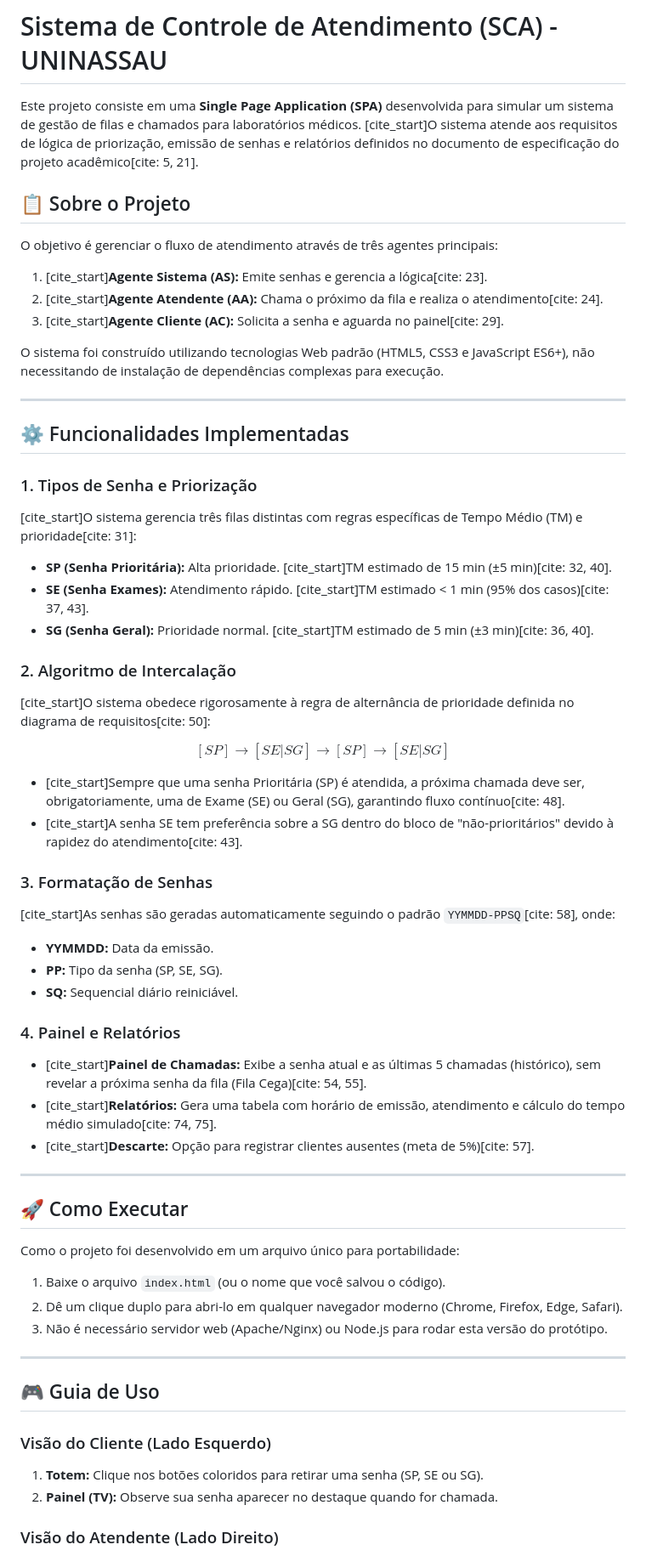
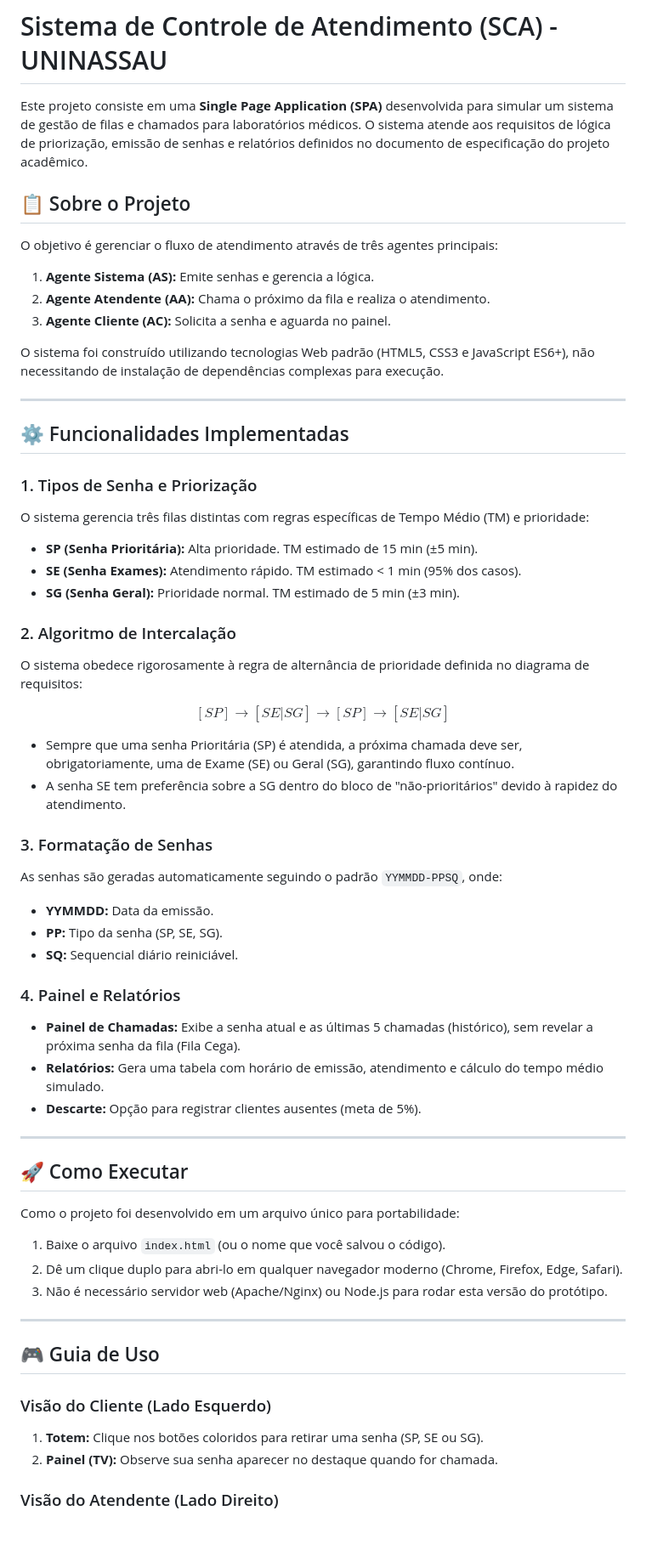
Before and after one commit to JuanLeandro10/web_ticket, a Markdown page: README.md, the part around the change printed below. Shown: that part at 85% size. GitHub-like rendering; blank space fills up the shorter version.

```diff
--- a/README.md
+++ b/README.md
@@ -1,13 +1,13 @@
 # Sistema de Controle de Atendimento (SCA) - UNINASSAU
 
-Este projeto consiste em uma **Single Page Application (SPA)** desenvolvida para simular um sistema de gestão de filas e chamados para laboratórios médicos. [cite_start]O sistema atende aos requisitos de lógica de priorização, emissão de senhas e relatórios definidos no documento de especificação do projeto acadêmico[cite: 5, 21].
+Este projeto consiste em uma **Single Page Application (SPA)** desenvolvida para simular um sistema de gestão de filas e chamados para laboratórios médicos. O sistema atende aos requisitos de lógica de priorização, emissão de senhas e relatórios definidos no documento de especificação do projeto acadêmico.
 
 ## 📋 Sobre o Projeto
 
 O objetivo é gerenciar o fluxo de atendimento através de três agentes principais:
-1.  [cite_start]**Agente Sistema (AS):** Emite senhas e gerencia a lógica[cite: 23].
-2.  [cite_start]**Agente Atendente (AA):** Chama o próximo da fila e realiza o atendimento[cite: 24].
-3.  [cite_start]**Agente Cliente (AC):** Solicita a senha e aguarda no painel[cite: 29].
+1. **Agente Sistema (AS):** Emite senhas e gerencia a lógica.
+2. **Agente Atendente (AA):** Chama o próximo da fila e realiza o atendimento.
+3. **Agente Cliente (AC):** Solicita a senha e aguarda no painel.
 
 O sistema foi construído utilizando tecnologias Web padrão (HTML5, CSS3 e JavaScript ES6+), não necessitando de instalação de dependências complexas para execução.
 
@@ -16,30 +16,30 @@ O sistema foi construído utilizando tecnologias Web padrão (HTML5, CSS3 e Java
 ## ⚙️ Funcionalidades Implementadas
 
 ### 1. Tipos de Senha e Priorização
-[cite_start]O sistema gerencia três filas distintas com regras específicas de Tempo Médio (TM) e prioridade[cite: 31]:
+O sistema gerencia três filas distintas com regras específicas de Tempo Médio (TM) e prioridade:
 
-* **SP (Senha Prioritária):** Alta prioridade. [cite_start]TM estimado de 15 min (±5 min)[cite: 32, 40].
-* **SE (Senha Exames):** Atendimento rápido. [cite_start]TM estimado < 1 min (95% dos casos)[cite: 37, 43].
-* **SG (Senha Geral):** Prioridade normal. [cite_start]TM estimado de 5 min (±3 min)[cite: 36, 40].
+- **SP (Senha Prioritária):** Alta prioridade. TM estimado de 15 min (±5 min).
+- **SE (Senha Exames):** Atendimento rápido. TM estimado < 1 min (95% dos casos).
+- **SG (Senha Geral):** Prioridade normal. TM estimado de 5 min (±3 min).
 
 ### 2. Algoritmo de Intercalação
-[cite_start]O sistema obedece rigorosamente à regra de alternância de prioridade definida no diagrama de requisitos[cite: 50]:
+O sistema obedece rigorosamente à regra de alternância de prioridade definida no diagrama de requisitos:
 
 $$[SP] \rightarrow [SE | SG] \rightarrow [SP] \rightarrow [SE | SG]$$
 
-* [cite_start]Sempre que uma senha Prioritária (SP) é atendida, a próxima chamada deve ser, obrigatoriamente, uma de Exame (SE) ou Geral (SG), garantindo fluxo contínuo[cite: 48].
-* [cite_start]A senha SE tem preferência sobre a SG dentro do bloco de "não-prioritários" devido à rapidez do atendimento[cite: 43].
+* Sempre que uma senha Prioritária (SP) é atendida, a próxima chamada deve ser, obrigatoriamente, uma de Exame (SE) ou Geral (SG), garantindo fluxo contínuo.
+* A senha SE tem preferência sobre a SG dentro do bloco de "não-prioritários" devido à rapidez do atendimento.
 
 ### 3. Formatação de Senhas
-[cite_start]As senhas são geradas automaticamente seguindo o padrão `YYMMDD-PPSQ`[cite: 58], onde:
-* **YYMMDD:** Data da emissão.
-* **PP:** Tipo da senha (SP, SE, SG).
-* **SQ:** Sequencial diário reiniciável.
+As senhas são geradas automaticamente seguindo o padrão `YYMMDD-PPSQ`, onde:
+- **YYMMDD:** Data da emissão.
+- **PP:** Tipo da senha (SP, SE, SG).
+- **SQ:** Sequencial diário reiniciável.
 
 ### 4. Painel e Relatórios
-* [cite_start]**Painel de Chamadas:** Exibe a senha atual e as últimas 5 chamadas (histórico), sem revelar a próxima senha da fila (Fila Cega)[cite: 54, 55].
-* [cite_start]**Relatórios:** Gera uma tabela com horário de emissão, atendimento e cálculo do tempo médio simulado[cite: 74, 75].
-* [cite_start]**Descarte:** Opção para registrar clientes ausentes (meta de 5%)[cite: 57].
+- **Painel de Chamadas:** Exibe a senha atual e as últimas 5 chamadas (histórico), sem revelar a próxima senha da fila (Fila Cega).
+- **Relatórios:** Gera uma tabela com horário de emissão, atendimento e cálculo do tempo médio simulado.
+- **Descarte:** Opção para registrar clientes ausentes (meta de 5%).
 
 ---
 
@@ -47,16 +47,16 @@ $$[SP] \rightarrow [SE | SG] \rightarrow [SP] \rightarrow [SE | SG]$$
 
 Como o projeto foi desenvolvido em um arquivo único para portabilidade:
 
-1.  Baixe o arquivo `index.html` (ou o nome que você salvou o código).
-2.  Dê um clique duplo para abri-lo em qualquer navegador moderno (Chrome, Firefox, Edge, Safari).
-3.  Não é necessário servidor web (Apache/Nginx) ou Node.js para rodar esta versão do protótipo.
+1. Baixe o arquivo `index.html` (ou o nome que você salvou o código).
+2. Dê um clique duplo para abri-lo em qualquer navegador moderno (Chrome, Firefox, Edge, Safari).
+3. Não é necessário servidor web (Apache/Nginx) ou Node.js para rodar esta versão do protótipo.
 
 ---
 
 ## 🎮 Guia de Uso
 
 ### Visão do Cliente (Lado Esquerdo)
-1.  **Totem:** Clique nos botões coloridos para retirar uma senha (SP, SE ou SG).
-2.  **Painel (TV):** Observe sua senha aparecer no destaque quando for chamada.
+1. **Totem:** Clique nos botões coloridos para retirar uma senha (SP, SE ou SG).
+2. **Painel (TV):** Observe sua senha aparecer no destaque quando for chamada.
 
 ### Visão do Atendente (Lado Direito)
```
Also changed, not shown: other parts of README.md (+10 -10 lines).
